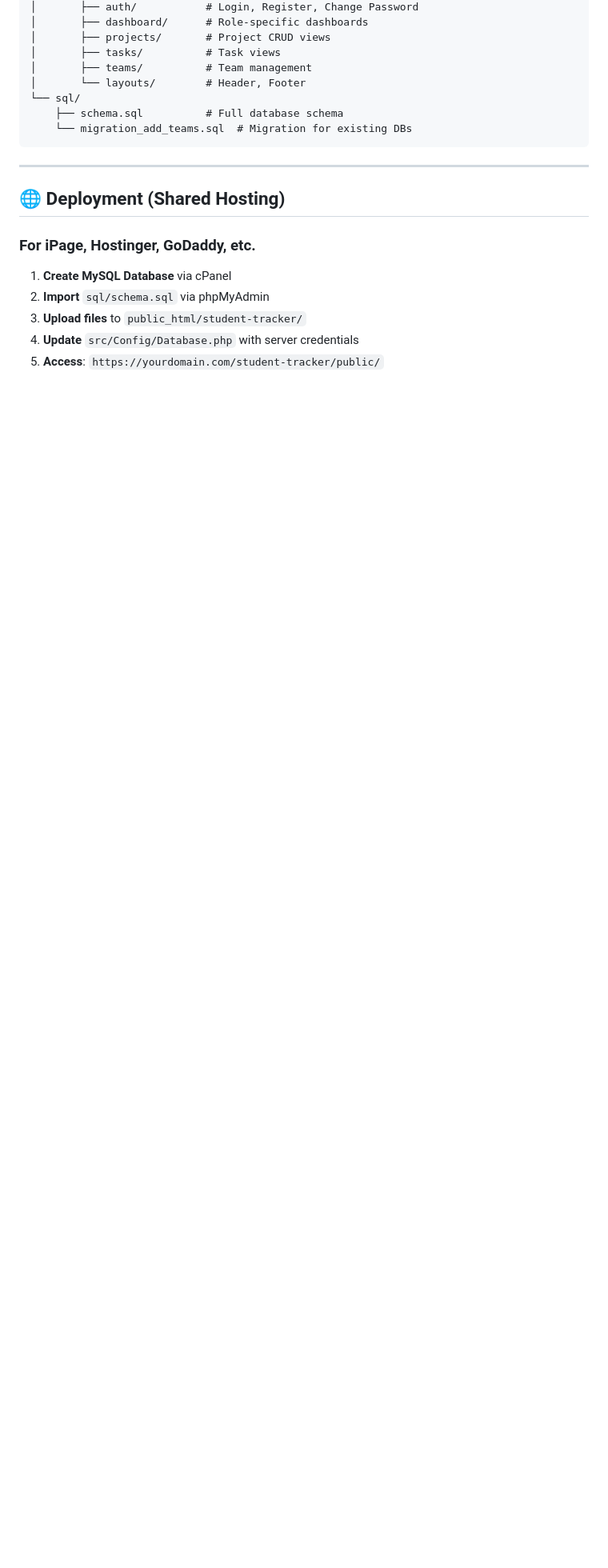
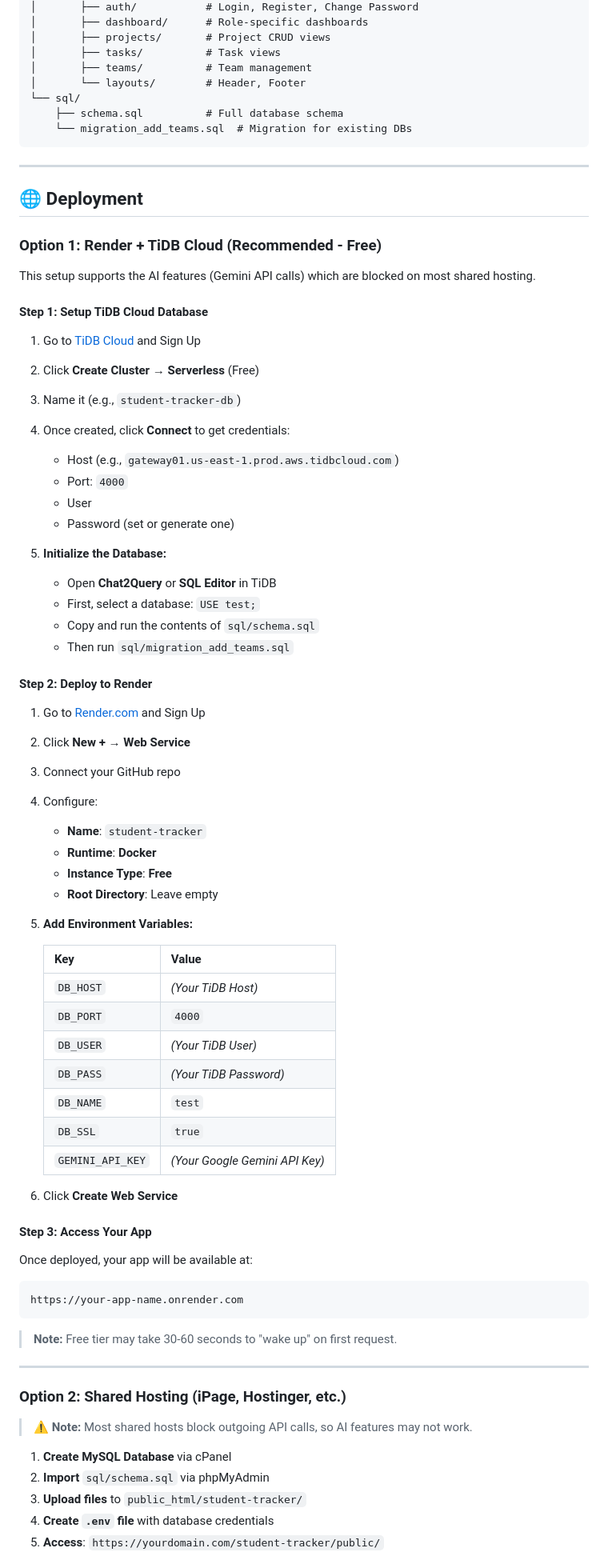
Before and after one commit to Karthik8402/AI-Powered-Student-Internship-Project-Tracker, a Markdown page: README.md, the part around one of its changes. Shown at 80% size. Rendered like a GitHub page; blank space fills up the shorter version.

Commit message:
Update README with Render + TiDB Cloud deployment instructions

````diff
--- a/README.md
+++ b/README.md
@@ -98,13 +98,72 @@ student-tracker/
 
 ---
 
-## 🌐 Deployment (Shared Hosting)
+## 🌐 Deployment
 
-### For iPage, Hostinger, GoDaddy, etc.
+### Option 1: Render + TiDB Cloud (Recommended - Free)
+
+This setup supports the AI features (Gemini API calls) which are blocked on most shared hosting.
+
+#### Step 1: Setup TiDB Cloud Database
+
+1. Go to [TiDB Cloud](https://tidbcloud.com/) and Sign Up
+2. Click **Create Cluster** → **Serverless** (Free)
+3. Name it (e.g., `student-tracker-db`)
+4. Once created, click **Connect** to get credentials:
+   - Host (e.g., `gateway01.us-east-1.prod.aws.tidbcloud.com`)
+   - Port: `4000`
+   - User
+   - Password (set or generate one)
+
+5. **Initialize the Database:**
+   - Open **Chat2Query** or **SQL Editor** in TiDB
+   - First, select a database: `USE test;`
+   - Copy and run the contents of `sql/schema.sql`
+   - Then run `sql/migration_add_teams.sql`
+
+#### Step 2: Deploy to Render
+
+1. Go to [Render.com](https://render.com/) and Sign Up
+2. Click **New +** → **Web Service**
+3. Connect your GitHub repo
+4. Configure:
+   - **Name**: `student-tracker`
+   - **Runtime**: **Docker**
+   - **Instance Type**: **Free**
+   - **Root Directory**: Leave empty
+
+5. **Add Environment Variables:**
+
+   | Key | Value |
+   | :--- | :--- |
+   | `DB_HOST` | *(Your TiDB Host)* |
+   | `DB_PORT` | `4000` |
+   | `DB_USER` | *(Your TiDB User)* |
+   | `DB_PASS` | *(Your TiDB Password)* |
+   | `DB_NAME` | `test` |
+   | `DB_SSL` | `true` |
+   | `GEMINI_API_KEY` | *(Your Google Gemini API Key)* |
+
+6. Click **Create Web Service**
+
+#### Step 3: Access Your App
+
+Once deployed, your app will be available at:
+```
+https://your-app-name.onrender.com
+```
+
+> **Note:** Free tier may take 30-60 seconds to "wake up" on first request.
+
+---
+
+### Option 2: Shared Hosting (iPage, Hostinger, etc.)
+
+> ⚠️ **Note:** Most shared hosts block outgoing API calls, so AI features may not work.
 
 1. **Create MySQL Database** via cPanel
 2. **Import** `sql/schema.sql` via phpMyAdmin
 3. **Upload files** to `public_html/student-tracker/`
-4. **Update** `src/Config/Database.php` with server credentials
+4. **Create `.env` file** with database credentials
 5. **Access**: `https://yourdomain.com/student-tracker/public/`
 
````
Also changed, not shown: other parts of README.md (+1 -1 lines).
